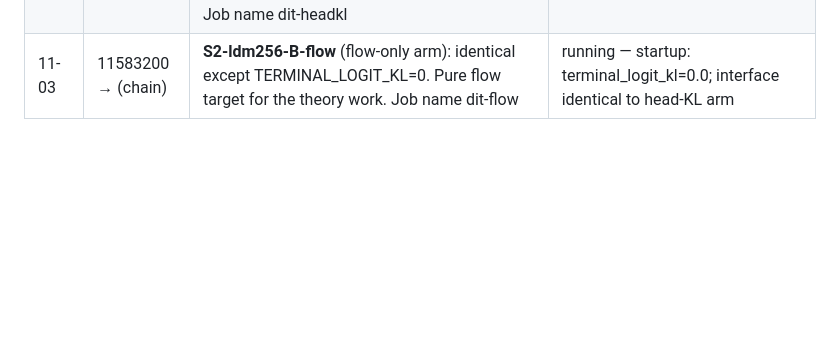
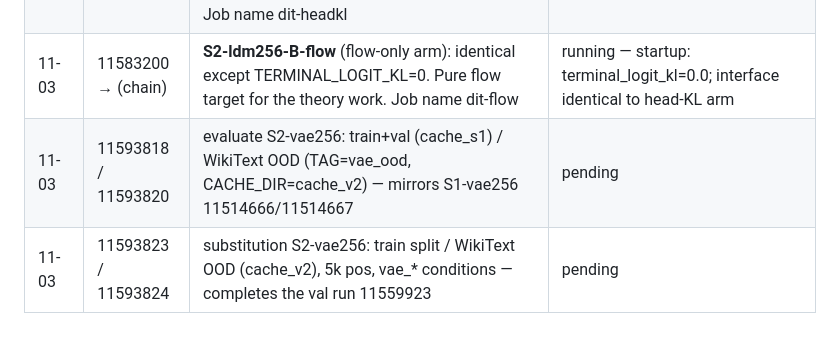
Before and after one commit to ScottBiggs2/SDAF, a Markdown page: outputs/scale1_joblog.md, the part around the change. Drawn GitHub-style; blank space fills up the shorter version.

Commit message:
job log: S2-vae256 evaluate + substitution train/OOD
Co-Authored-By: Claude Opus 5.5 <noreply@anthropic.com>

```diff
--- a/outputs/scale1_joblog.md
+++ b/outputs/scale1_joblog.md
@@ -82,3 +82,5 @@ Phase B/C code (not launched; needs Scott's go): 0771d65 (VAE loss weights, logi
 | 11-01 | 11559924 | benchmarks S2-vae256, reader floor (LAMBADA + HellaSwag 1k) | COMPLETED 1:45 — LAMBADA floor acc 0.074 (S1 0.016), ppl 210 (672); HellaSwag agree 0.883 (0.835) |
 | 11-03 | 11583163 → (chain) | **S2-ldm256-B** (head-KL arm, λ 0.1): DiT-B, 100k steps, bf16, scale2.yaml, S2-vae256 latents. `sharing` partition, L40S, 1 h jobs (MAX_WALL_MINUTES=45, RESUME=auto, afterany chain kept two deep by a top-up loop; sharing QoS limits a user to 4 queued jobs). Job name dit-headkl | running — startup: terminal_logit_kl=0.1; interface n_rows 20,000, live 1,784, dead 1,288 |
 | 11-03 | 11583200 → (chain) | **S2-ldm256-B-flow** (flow-only arm): identical except TERMINAL_LOGIT_KL=0. Pure flow target for the theory work. Job name dit-flow | running — startup: terminal_logit_kl=0.0; interface identical to head-KL arm |
+| 11-03 | 11593818 / 11593820 | evaluate S2-vae256: train+val (cache_s1) / WikiText OOD (TAG=vae_ood, CACHE_DIR=cache_v2) — mirrors S1-vae256 11514666/11514667 | pending |
+| 11-03 | 11593823 / 11593824 | substitution S2-vae256: train split / WikiText OOD (cache_v2), 5k pos, vae_* conditions — completes the val run 11559923 | pending |
```
